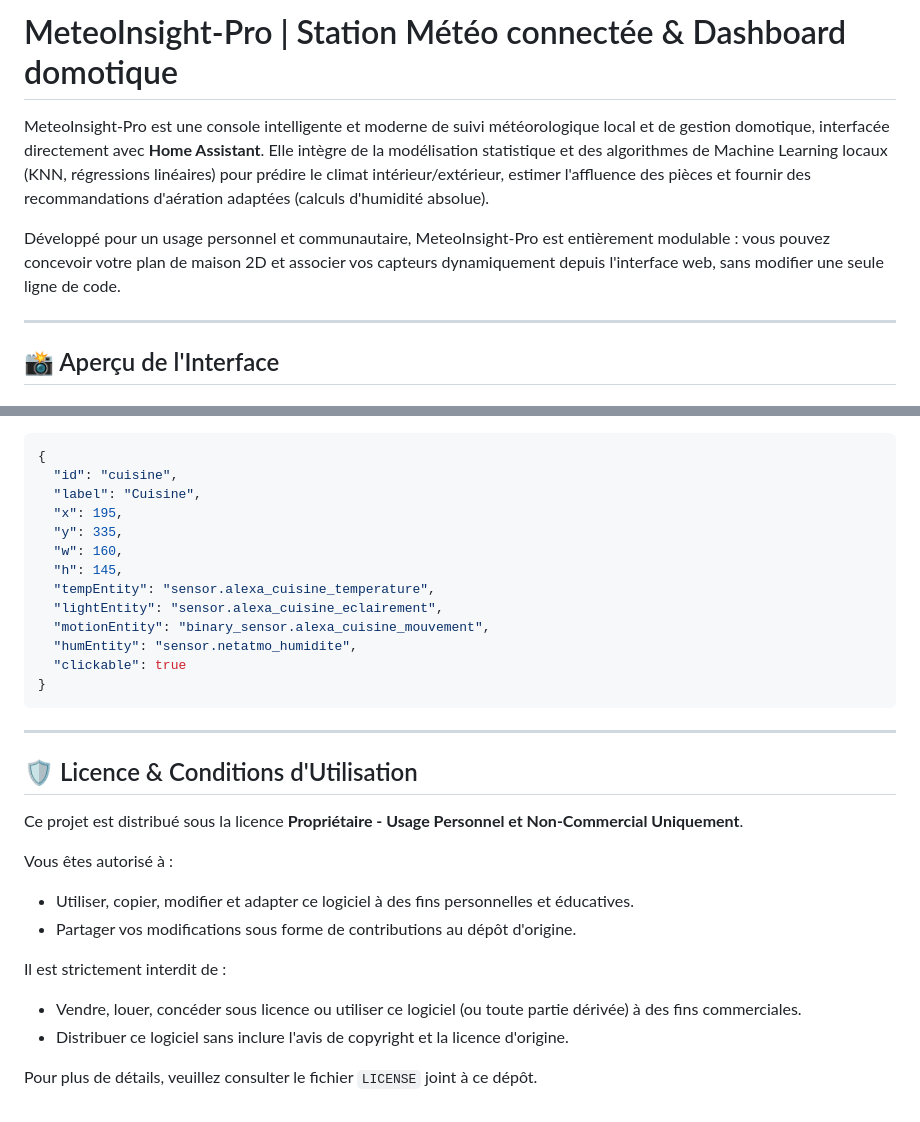
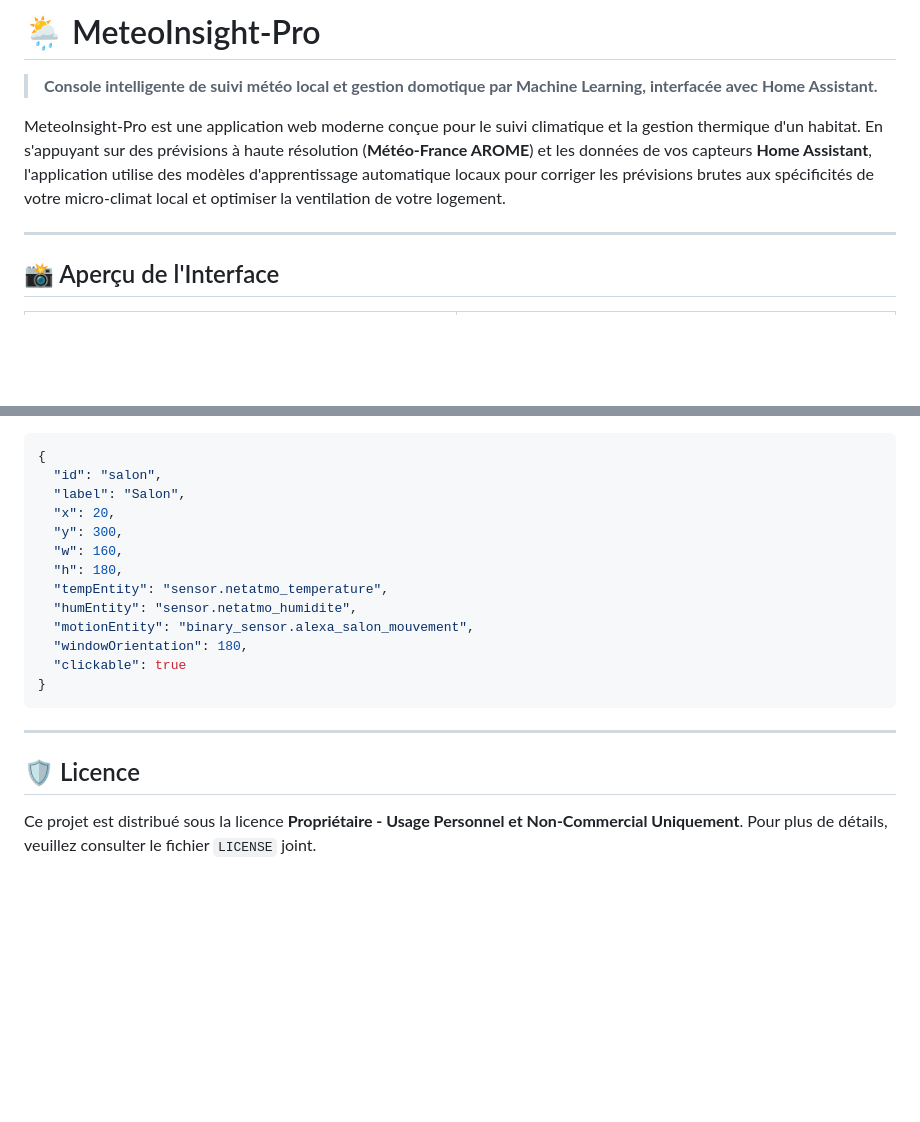
Before and after one commit to PolgeBenjamin/MeteoInsight-Pro, a Markdown page: README.md, 2 parts joined by grey strips. GitHub-like rendering; blank space fills up the shorter version.

````diff
--- a/README.md
+++ b/README.md
@@ -1,8 +1,8 @@
-# MeteoInsight-Pro | Station Météo connectée & Dashboard domotique
+# 🌦️ MeteoInsight-Pro
 
-MeteoInsight-Pro est une console intelligente et moderne de suivi météorologique local et de gestion domotique, interfacée directement avec **Home Assistant**. Elle intègre de la modélisation statistique et des algorithmes de Machine Learning locaux (KNN, régressions linéaires) pour prédire le climat intérieur/extérieur, estimer l'affluence des pièces et fournir des recommandations d'aération adaptées (calculs d'humidité absolue).
+> **Console intelligente de suivi météo local et gestion domotique par Machine Learning, interfacée avec Home Assistant.**
 
-Développé pour un usage personnel et communautaire, MeteoInsight-Pro est entièrement modulable : vous pouvez concevoir votre plan de maison 2D et associer vos capteurs dynamiquement depuis l'interface web, sans modifier une seule ligne de code.
+MeteoInsight-Pro est une application web moderne conçue pour le suivi climatique et la gestion thermique d'un habitat. En s'appuyant sur des prévisions à haute résolution (**Météo-France AROME**) et les données de vos capteurs **Home Assistant**, l'application utilise des modèles d'apprentissage automatique locaux pour corriger les prévisions brutes aux spécificités de votre micro-climat local et optimiser la ventilation de votre logement.
 
 ---
 
@@ -95,31 +78,21 @@ Depuis l'onglet **Plan & Pièces** de la console de configuration, vous pouvez a
 ```json
 {
-  "id": "cuisine",
-  "label": "Cuisine",
-  "x": 195,
-  "y": 335,
+  "id": "salon",
+  "label": "Salon",
+  "x": 20,
+  "y": 300,
   "w": 160,
-  "h": 145,
-  "tempEntity": "sensor.alexa_cuisine_temperature",
-  "lightEntity": "sensor.alexa_cuisine_eclairement",
-  "motionEntity": "binary_sensor.alexa_cuisine_mouvement",
+  "h": 180,
+  "tempEntity": "sensor.netatmo_temperature",
   "humEntity": "sensor.netatmo_humidite",
+  "motionEntity": "binary_sensor.alexa_salon_mouvement",
+  "windowOrientation": 180,
   "clickable": true
 }
 ```
 
 ---
 
-## 🛡️ Licence & Conditions d'Utilisation
-
+## 🛡️ Licence
 Ce projet est distribué sous la licence **Propriétaire - Usage Personnel et Non-Commercial Uniquement**.
-
-Vous êtes autorisé à :
-* Utiliser, copier, modifier et adapter ce logiciel à des fins personnelles et éducatives.
-* Partager vos modifications sous forme de contributions au dépôt d'origine.
-
-Il est strictement interdit de :
-* Vendre, louer, concéder sous licence ou utiliser ce logiciel (ou toute partie dérivée) à des fins commerciales.
-* Distribuer ce logiciel sans inclure l'avis de copyright et la licence d'origine.
-
-Pour plus de détails, veuillez consulter le fichier `LICENSE` joint à ce dépôt.
+Pour plus de détails, veuillez consulter le fichier `LICENSE` joint.
````
Also changed, not shown: other parts of README.md (+32 -49 lines).
